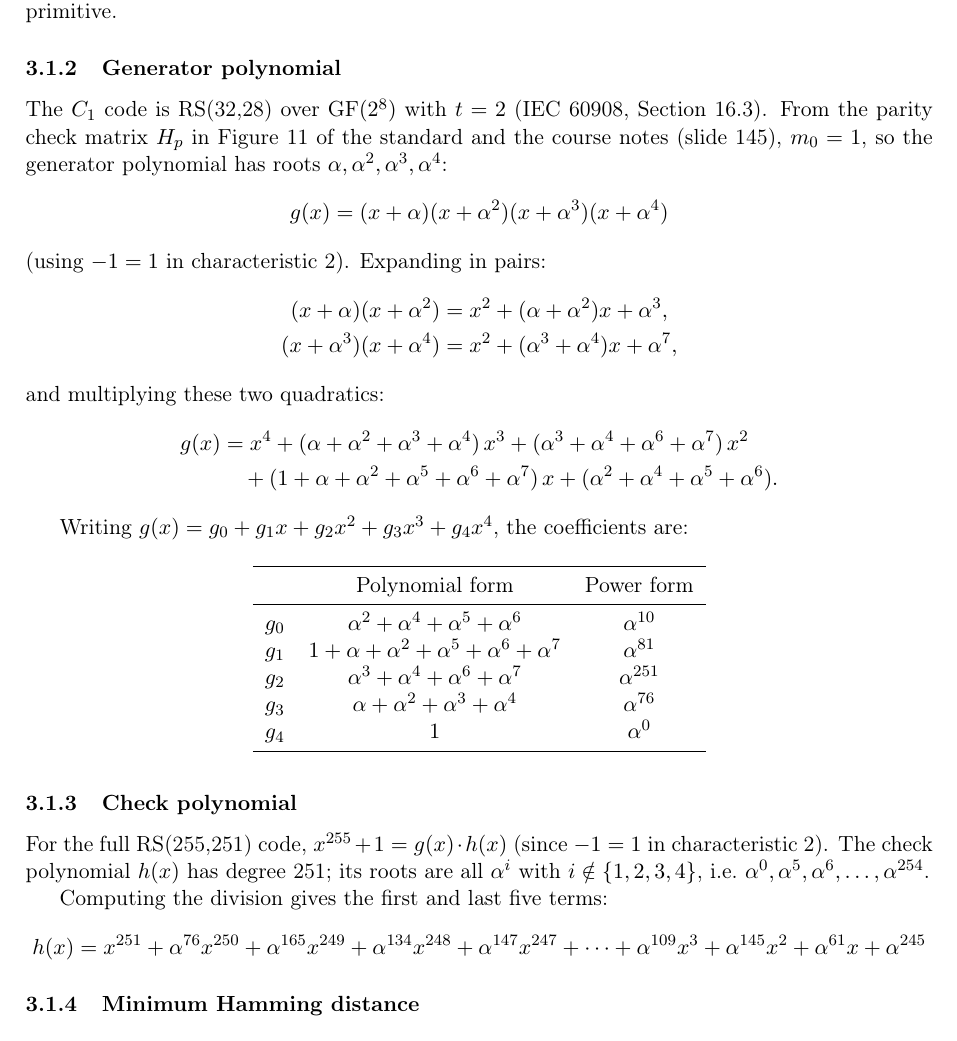
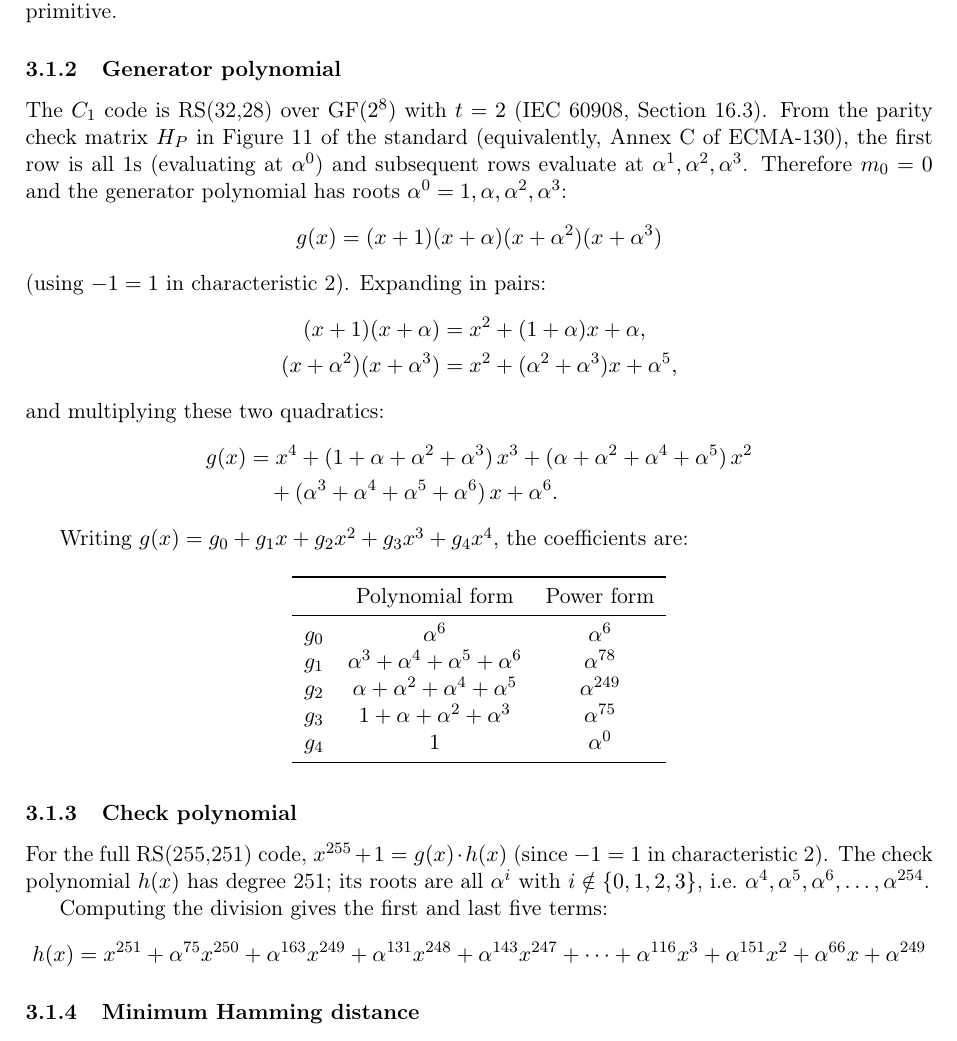
Before and after one commit to achiel1618/information-theory-project, a LaTeX document (report/report.tex): part of page 3 of 6, cut so that both start at the same text. Compiled offline with pdfLaTeX.

Commit message:
resolve mistake m0

```diff
--- a/report/report.tex
+++ b/report/report.tex
@@ -106,21 +106,21 @@ Meanwhile $\alpha^{255} = 1$ because $|\text{GF}(2^8)^*| = 255$. So the order of
 \subsubsection{Generator polynomial}
 % Q1b: Construct g(x) for the C1 RS code. Give coefficients g_i in GF(2^8). What is m_0?
 
-The $C_1$ code is RS(32,28) over $\text{GF}(2^8)$ with $t = 2$ (IEC~60908, Section~16.3). From the parity check matrix $H_p$ in Figure~11 of the standard and the course notes (slide~145), $m_0 = 1$, so the generator polynomial has roots $\alpha, \alpha^2, \alpha^3, \alpha^4$:
+The $C_1$ code is RS(32,28) over $\text{GF}(2^8)$ with $t = 2$ (IEC~60908, Section~16.3). From the parity check matrix $H_P$ in Figure~11 of the standard (equivalently, Annex~C of ECMA-130), the first row is all~1s (evaluating at $\alpha^0$) and subsequent rows evaluate at $\alpha^1, \alpha^2, \alpha^3$. Therefore $m_0 = 0$ and the generator polynomial has roots $\alpha^0 = 1, \alpha, \alpha^2, \alpha^3$:
 \[
-g(x) = (x + \alpha)(x + \alpha^2)(x + \alpha^3)(x + \alpha^4)
+g(x) = (x + 1)(x + \alpha)(x + \alpha^2)(x + \alpha^3)
 \]
 (using $-1 = 1$ in characteristic 2). Expanding in pairs:
 \begin{align*}
-(x+\alpha)(x+\alpha^2) &= x^2 + (\alpha+\alpha^2)x + \alpha^3, \\
-(x+\alpha^3)(x+\alpha^4) &= x^2 + (\alpha^3+\alpha^4)x + \alpha^7,
+(x+1)(x+\alpha) &= x^2 + (1+\alpha)x + \alpha, \\
+(x+\alpha^2)(x+\alpha^3) &= x^2 + (\alpha^2+\alpha^3)x + \alpha^5,
 \end{align*}
 and multiplying these two quadratics:
 \begin{align*}
-g(x) &= x^4 + (\alpha+\alpha^2+\alpha^3+\alpha^4)\,x^3
-+ (\alpha^3+\alpha^4+\alpha^6+\alpha^7)\,x^2 \\
-&\quad + (1+\alpha+\alpha^2+\alpha^5+\alpha^6+\alpha^7)\,x
-+ (\alpha^2+\alpha^4+\alpha^5+\alpha^6).
+g(x) &= x^4 + (1+\alpha+\alpha^2+\alpha^3)\,x^3
++ (\alpha+\alpha^2+\alpha^4+\alpha^5)\,x^2 \\
+&\quad + (\alpha^3+\alpha^4+\alpha^5+\alpha^6)\,x
++ \alpha^6.
 \end{align*}
 
 Writing $g(x) = g_0 + g_1 x + g_2 x^2 + g_3 x^3 + g_4 x^4$, the coefficients are:
@@ -131,10 +131,10 @@ Writing $g(x) = g_0 + g_1 x + g_2 x^2 + g_3 x^3 + g_4 x^4$, the coefficients are
 \toprule
  & Polynomial form & Power form \\
 \midrule
-$g_0$ & $\alpha^2+\alpha^4+\alpha^5+\alpha^6$ & $\alpha^{10}$ \\
-$g_1$ & $1+\alpha+\alpha^2+\alpha^5+\alpha^6+\alpha^7$ & $\alpha^{81}$ \\
-$g_2$ & $\alpha^3+\alpha^4+\alpha^6+\alpha^7$ & $\alpha^{251}$ \\
-$g_3$ & $\alpha+\alpha^2+\alpha^3+\alpha^4$ & $\alpha^{76}$ \\
+$g_0$ & $\alpha^6$ & $\alpha^{6}$ \\
+$g_1$ & $\alpha^3+\alpha^4+\alpha^5+\alpha^6$ & $\alpha^{78}$ \\
+$g_2$ & $\alpha+\alpha^2+\alpha^4+\alpha^5$ & $\alpha^{249}$ \\
+$g_3$ & $1+\alpha+\alpha^2+\alpha^3$ & $\alpha^{75}$ \\
 $g_4$ & $1$ & $\alpha^0$ \\
 \bottomrule
 \end{tabular}
@@ -144,11 +144,11 @@ $g_4$ & $1$ & $\alpha^0$ \\
 % Q1c: Give the check polynomial h(x). First and last 5 terms sufficient.
 
 For the full RS(255,251) code, $x^{255} + 1 = g(x) \cdot h(x)$ (since $-1 = 1$ in characteristic~2).
-The check polynomial $h(x)$ has degree 251; its roots are all $\alpha^i$ with $i \notin \{1,2,3,4\}$, i.e.\ $\alpha^0, \alpha^5, \alpha^6, \ldots, \alpha^{254}$.
+The check polynomial $h(x)$ has degree 251; its roots are all $\alpha^i$ with $i \notin \{0,1,2,3\}$, i.e.\ $\alpha^4, \alpha^5, \alpha^6, \ldots, \alpha^{254}$.
 
 Computing the division gives the first and last five terms:
 \[
-h(x) = x^{251} + \alpha^{76}x^{250} + \alpha^{165}x^{249} + \alpha^{134}x^{248} + \alpha^{147}x^{247} + \cdots + \alpha^{109}x^3 + \alpha^{145}x^2 + \alpha^{61}x + \alpha^{245}
+h(x) = x^{251} + \alpha^{75}x^{250} + \alpha^{163}x^{249} + \alpha^{131}x^{248} + \alpha^{143}x^{247} + \cdots + \alpha^{116}x^3 + \alpha^{151}x^2 + \alpha^{66}x + \alpha^{249}
 \]
 
 \subsubsection{Minimum Hamming distance}
```
Also changed, not shown: 1 other file.
